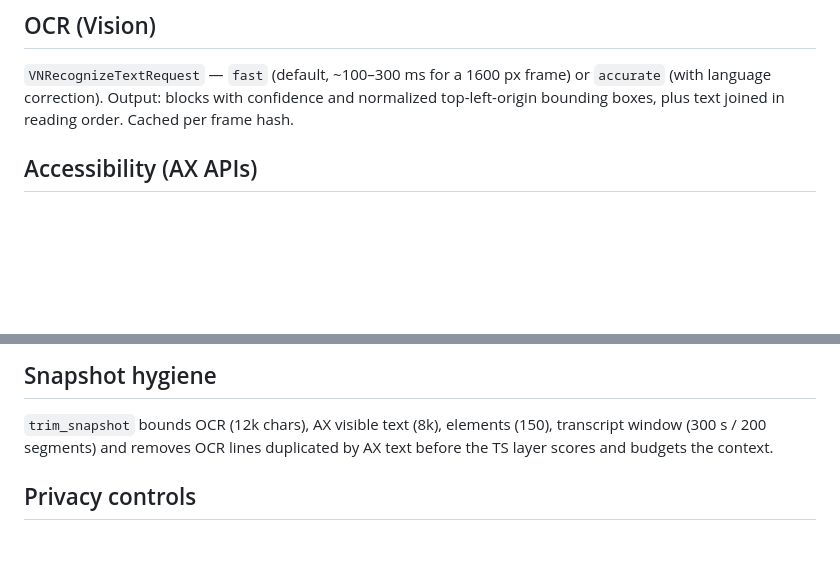
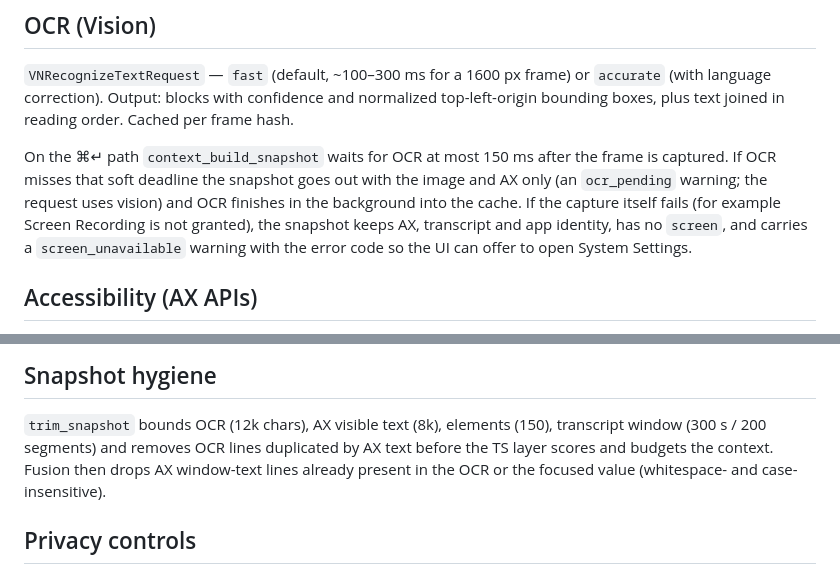
Before and after one commit to bloxy-studios/bluey, a Markdown page: docs/CAPTURE_ARCHITECTURE.md, 2 parts joined by grey strips. Drawn GitHub-style; blank space fills up the shorter version.

```diff
--- a/docs/CAPTURE_ARCHITECTURE.md
+++ b/docs/CAPTURE_ARCHITECTURE.md
@@ -30,6 +30,13 @@
 (with language correction). Output: blocks with confidence and normalized top-left-origin
 bounding boxes, plus text joined in reading order. Cached per frame hash.
 
+On the ⌘↵ path `context_build_snapshot` waits for OCR at most 150 ms after the frame is
+captured. If OCR misses that soft deadline the snapshot goes out with the image and AX only
+(an `ocr_pending` warning; the request uses vision) and OCR finishes in the background into the
+cache. If the capture itself fails (for example Screen Recording is not granted), the snapshot
+keeps AX, transcript and app identity, has no `screen`, and carries a `screen_unavailable`
+warning with the error code so the UI can offer to open System Settings.
+
 ## Accessibility (AX APIs)
 `accessibility.snapshot` collects the frontmost application, focused window, focused element
 (role/label/value/position/size/actions), selected text, and a bounded set of text-bearing and
@@ -46,7 +53,8 @@ on them.
 ## Snapshot hygiene
 `trim_snapshot` bounds OCR (12k chars), AX visible text (8k), elements (150), transcript window
 (300 s / 200 segments) and removes OCR lines duplicated by AX text before the TS layer scores
-and budgets the context.
+and budgets the context. Fusion then drops AX window-text lines already present in the OCR or
+the focused value (whitespace- and case-insensitive).
 
 ## Privacy controls
 Capture target (display / active window / region), observation mode (manual only by default),
```
Also changed, not shown: docs/ARCHITECTURE.md (+5 -3 lines).
